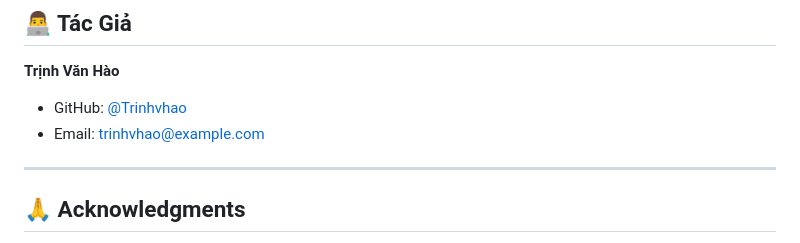
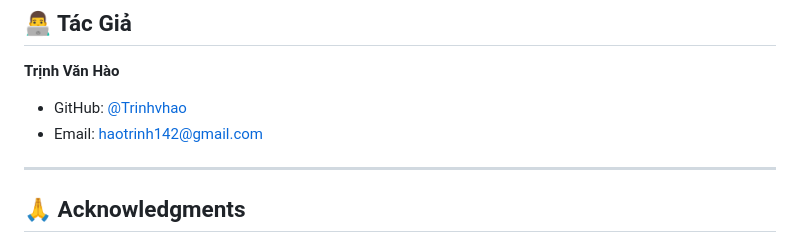
Before and after one commit to phankhai04112004/TalentBridge, a Markdown page: README.md, the part around the change. Drawn GitHub-style.

```diff
--- a/README.md
+++ b/README.md
@@ -382,8 +382,7 @@ Distributed under the MIT License. See `LICENSE` for more information.
 **Trịnh Văn Hào**
 
 - GitHub: [@Trinhvhao](https://github.com/Trinhvhao)
-- Email: trinhvhao@example.com
-
+- Email: haotrinh142@gmail.com
 ---
 
 ## 🙏 Acknowledgments
```
